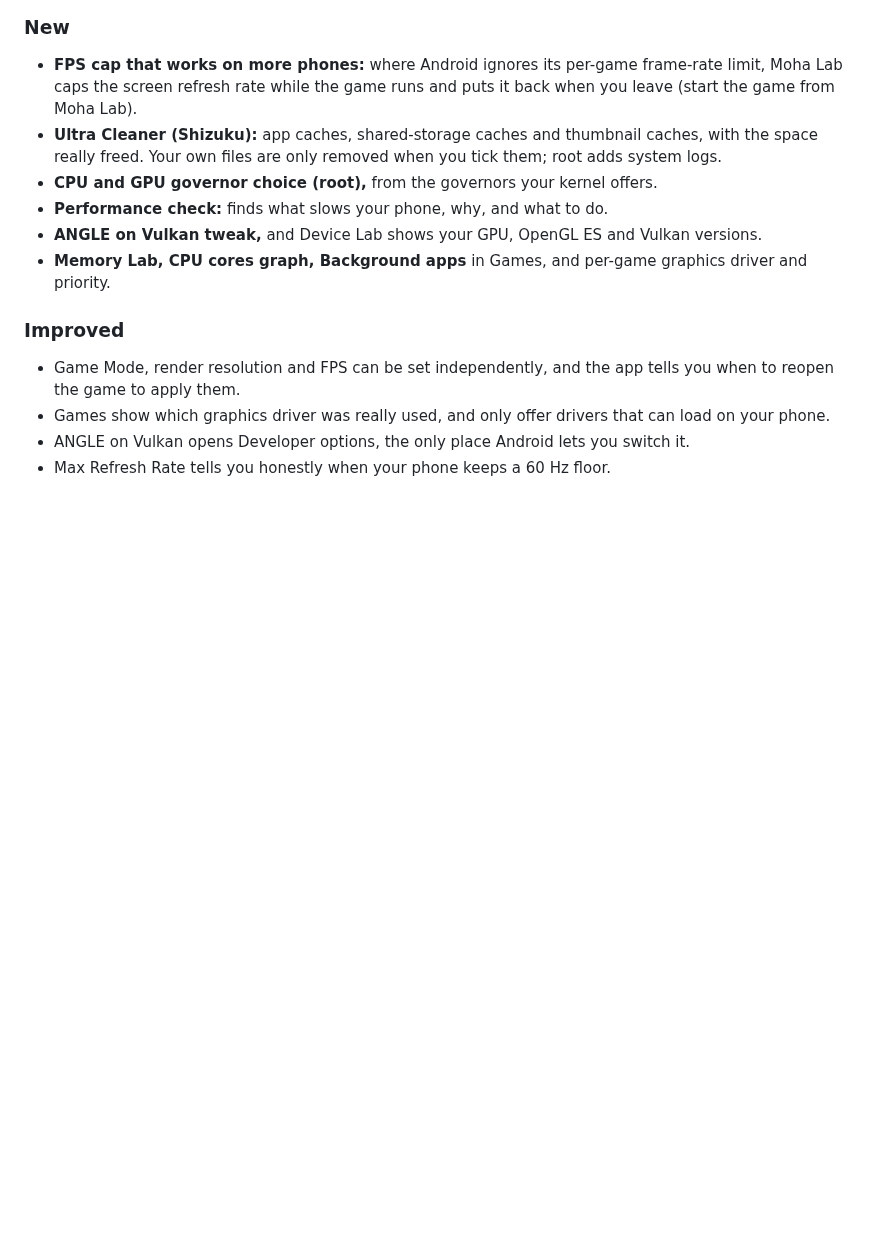
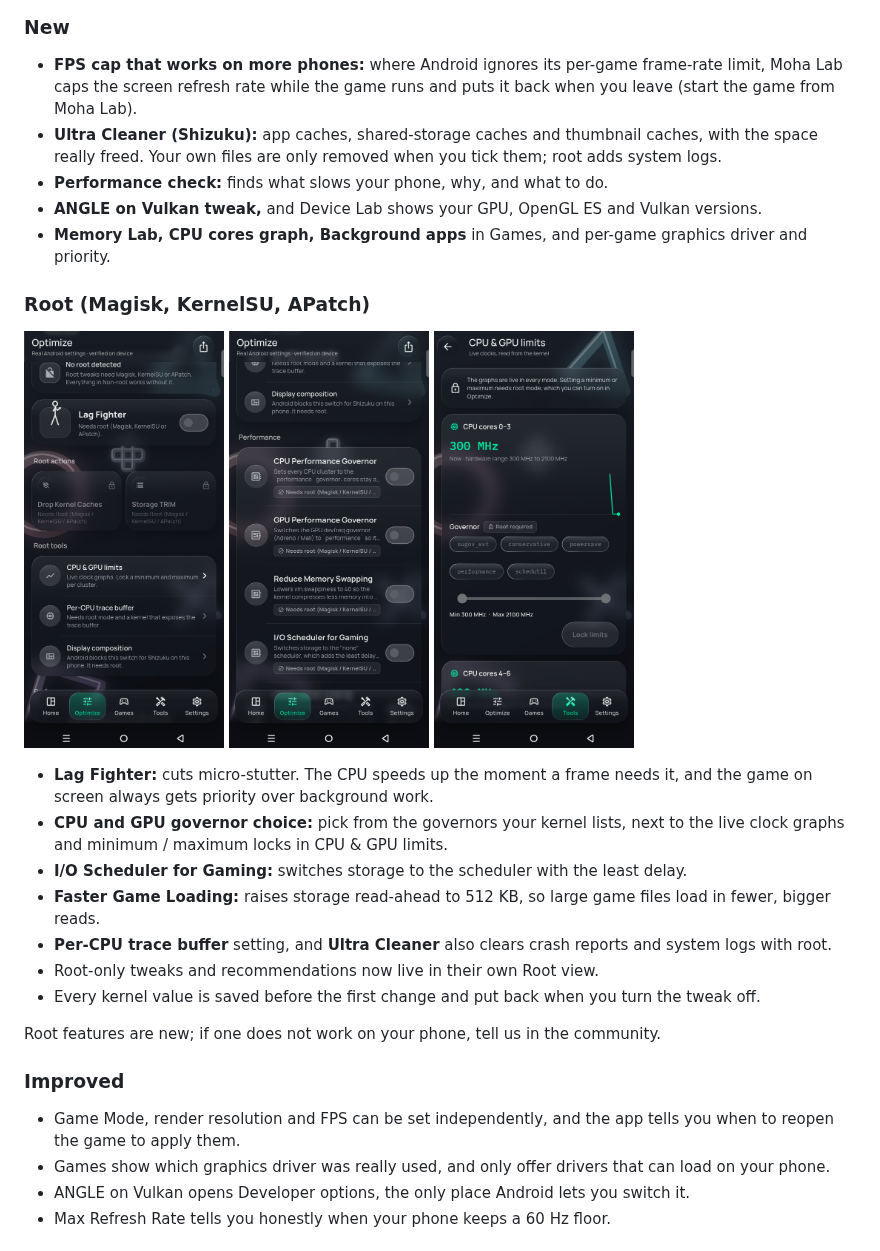
Before and after one commit to 7Mohan/mohalaboptimazation, a Markdown page: CHANGELOG.md, the part around the change. GitHub-like rendering; pictures changed too: screenshots/10-root-lag-fighter.png (added), screenshots/11-root-performance.png (added), screenshots/13-cpu-gpu-limits.png (added); blank space fills up the shorter version.

```diff
--- a/CHANGELOG.md
+++ b/CHANGELOG.md
@@ -22,10 +22,27 @@ Any APK from another source is unofficial.
 ### New
 - **FPS cap that works on more phones:** where Android ignores its per-game frame-rate limit, Moha Lab caps the screen refresh rate while the game runs and puts it back when you leave (start the game from Moha Lab).
 - **Ultra Cleaner (Shizuku):** app caches, shared-storage caches and thumbnail caches, with the space really freed. Your own files are only removed when you tick them; root adds system logs.
-- **CPU and GPU governor choice (root),** from the governors your kernel offers.
 - **Performance check:** finds what slows your phone, why, and what to do.
 - **ANGLE on Vulkan tweak,** and Device Lab shows your GPU, OpenGL ES and Vulkan versions.
 - **Memory Lab, CPU cores graph, Background apps** in Games, and per-game graphics driver and priority.
+
+### Root (Magisk, KernelSU, APatch)
+
+<p>
+<img src="screenshots/10-root-lag-fighter.png" width="200" alt="Root view with Lag Fighter">
+<img src="screenshots/11-root-performance.png" width="200" alt="Root performance tweaks">
+<img src="screenshots/13-cpu-gpu-limits.png" width="200" alt="CPU and GPU limits with governors">
+</p>
+
+- **Lag Fighter:** cuts micro-stutter. The CPU speeds up the moment a frame needs it, and the game on screen always gets priority over background work.
+- **CPU and GPU governor choice:** pick from the governors your kernel lists, next to the live clock graphs and minimum / maximum locks in CPU & GPU limits.
+- **I/O Scheduler for Gaming:** switches storage to the scheduler with the least delay.
+- **Faster Game Loading:** raises storage read-ahead to 512 KB, so large game files load in fewer, bigger reads.
+- **Per-CPU trace buffer** setting, and **Ultra Cleaner** also clears crash reports and system logs with root.
+- Root-only tweaks and recommendations now live in their own Root view.
+- Every kernel value is saved before the first change and put back when you turn the tweak off.
+
+Root features are new; if one does not work on your phone, tell us in the community.
 
 ### Improved
 - Game Mode, render resolution and FPS can be set independently, and the app tells you when to reopen the game to apply them.
```
Also changed, not shown: README.md (+11 -0 lines), screenshots/12-root-network.png (added).
